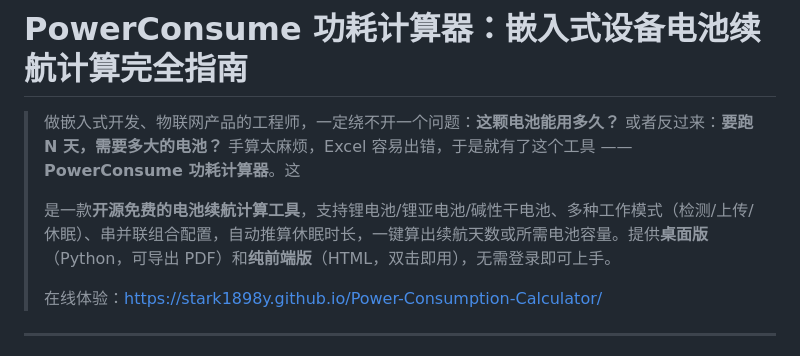
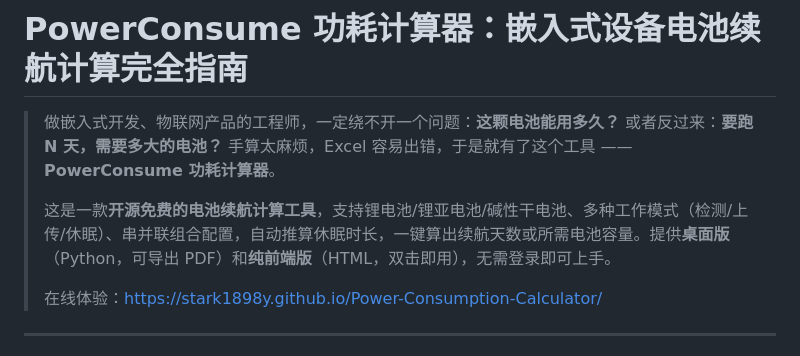
Before and after one commit to stark1898y/Power-Consumption-Calculator, a Markdown page: blog/PowerConsume 功耗计算器 — 嵌入式设备电池续航计算完全指南.md, the part around the change. Rendered like a GitHub page.

Commit message:
docs: fix blog post broken sentence and wording
修正了博客文章中断裂的语句和表述用词，让段落衔接更自然流畅

```diff
--- a/blog/PowerConsume 功耗计算器 — 嵌入式设备电池续航计算完全指南.md
+++ b/blog/PowerConsume 功耗计算器 — 嵌入式设备电池续航计算完全指南.md
@@ -1,8 +1,8 @@
 # PowerConsume 功耗计算器：嵌入式设备电池续航计算完全指南
 
-> 做嵌入式开发、物联网产品的工程师，一定绕不开一个问题：**这颗电池能用多久？** 或者反过来：**要跑 N 天，需要多大的电池？** 手算太麻烦，Excel 容易出错，于是就有了这个工具 —— **PowerConsume 功耗计算器**。这
+> 做嵌入式开发、物联网产品的工程师，一定绕不开一个问题：**这颗电池能用多久？** 或者反过来：**要跑 N 天，需要多大的电池？** 手算太麻烦，Excel 容易出错，于是就有了这个工具 —— **PowerConsume 功耗计算器**。
 >
-> 是一款**开源免费的电池续航计算工具**，支持锂电池/锂亚电池/碱性干电池、多种工作模式（检测/上传/休眠）、串并联组合配置，自动推算休眠时长，一键算出续航天数或所需电池容量。提供**桌面版**（Python，可导出 PDF）和**纯前端版**（HTML，双击即用），无需登录即可上手。
+> 这是一款**开源免费的电池续航计算工具**，支持锂电池/锂亚电池/碱性干电池、多种工作模式（检测/上传/休眠）、串并联组合配置，自动推算休眠时长，一键算出续航天数或所需电池容量。提供**桌面版**（Python，可导出 PDF）和**纯前端版**（HTML，双击即用），无需登录即可上手。
 >
 > 在线体验：[https://stark1898y.github.io/Power-Consumption-Calculator/
 > ](https://stark1898y.github.io/Power-Consumption-Calculator/)
```
